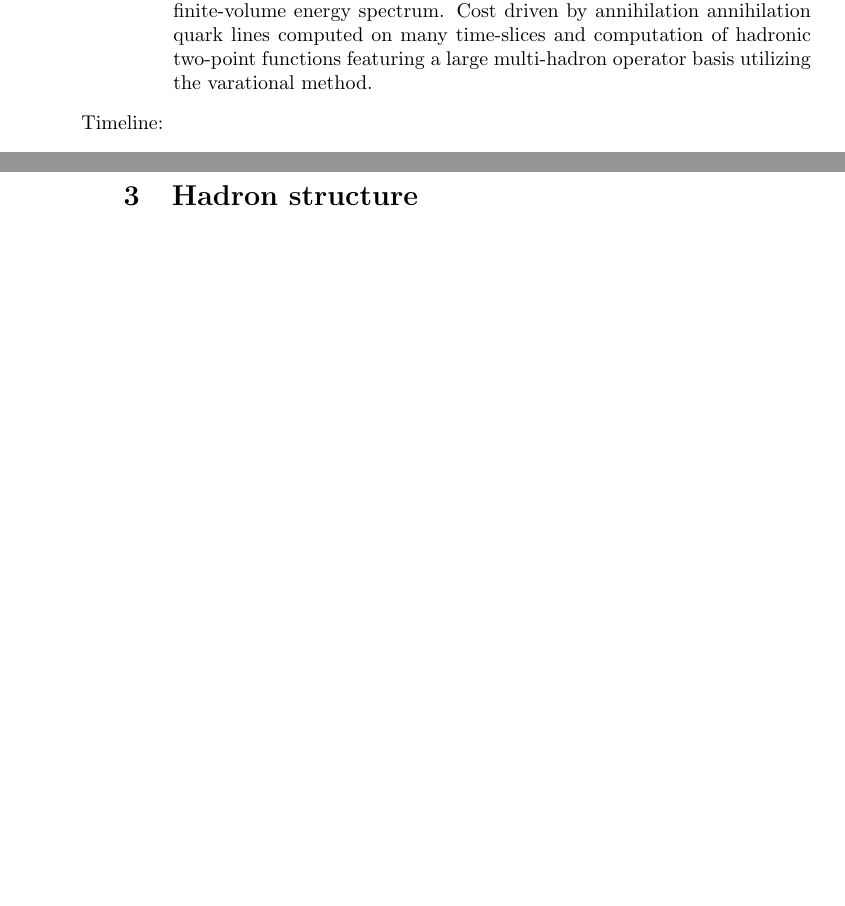
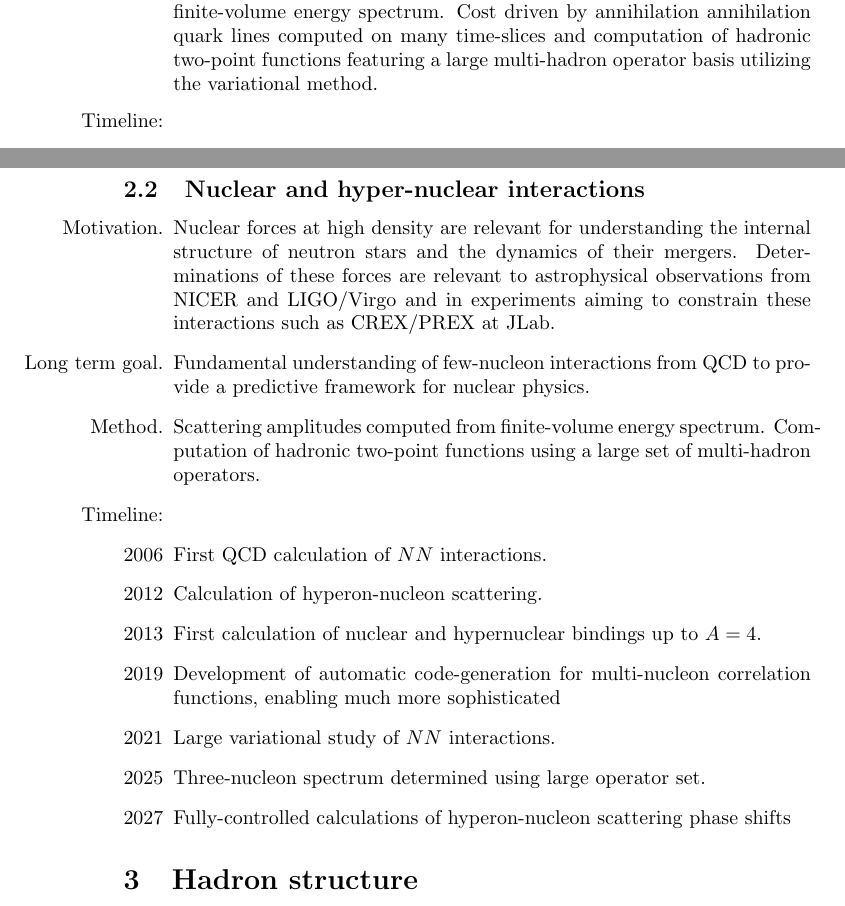
Before and after one commit to grokqcd/USQCD-theory-and-experimental-time-lines, a LaTeX document (main.tex): two parts of pages 4 and 5 of 5 before the commit and two parts of pages 4 and 5 of 7 after it, joined at a grey line, cut so that both start at the same text, the shorter picture padded with empty space. Compiled offline with pdfLaTeX.

Commit message:
Overleaf

```diff
--- a/main.tex
+++ b/main.tex
@@ -102,7 +102,7 @@ PID upgrade.
       amplitudes computed from finite-volume energy spectrum. Cost
       driven by annihilation annihilation quark lines computed on many
       time-slices and computation of hadronic two-point functions
-      featuring a large multi-hadron operator basis utilizing the varational method.
+      featuring a large multi-hadron operator basis utilizing the variational method.
 \item[Timeline:]
 %\begin{itemize}
     \item[2013] Isovector and isoscalar light quark meson and baryon
@@ -120,3 +120,24 @@ PID upgrade.
 \end{itemize}
 
 
+\subsection{Nuclear and hyper-nuclear interactions}
+
+\begin{itemize}
+    \item[Motivation.] Nuclear forces at high density are relevant for understanding  the internal structure  of neutron stars and the dynamics of their mergers. Determinations of these forces are relevant to astrophysical observations from NICER and LIGO/Virgo and in experiments aiming to constrain  these interactions such as CREX/PREX at JLab.
+
+    \item[Long term goal.] Fundamental understanding of few-nucleon interactions from QCD to provide a predictive framework for nuclear physics.
+
+    \item[Method.] Scattering
+      amplitudes computed from finite-volume energy spectrum. Computation of hadronic two-point functions
+      using a large set of multi-hadron operators.
+
+\item[Timeline:]
+    \item[2006] First QCD calculation of $NN$ interactions.
+    \item[2012] Calculation of hyperon-nucleon scattering.
+    \item[2013] First calculation of nuclear and hypernuclear bindings up to $A=4$.
+    \item[2019] Development of automatic code-generation for multi-nucleon correlation functions, enabling much more sophisticated
+    \item[2021] Large variational study of $NN$ interactions.
+    \item[2025] Three-nucleon spectrum determined using large operator set.
+    \item[2027] Fully-controlled calculations of hyperon-nucleon scattering phase shifts
+
+\end{itemize}
```
Also changed, not shown: main.tex (38 more changed lines).
